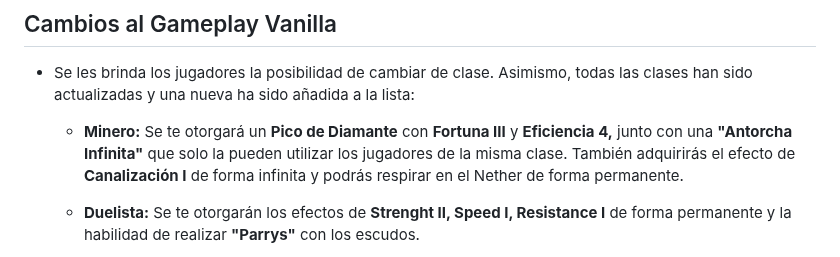
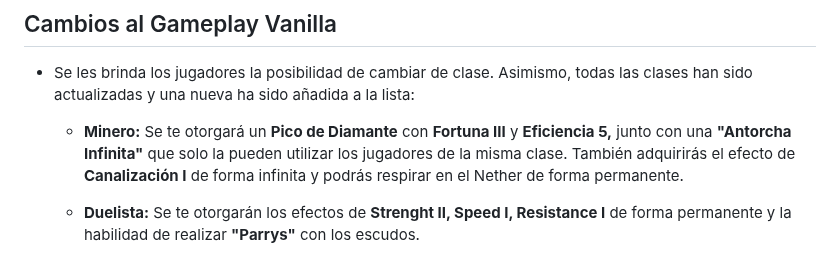
Before and after one commit to MiguelVeraXd/Valley-Dimensional-Wiki, a Markdown page: Main/Wiki/dia 5.md, the part around the change. Rendered like a GitHub page.

```diff
--- a/Main/Wiki/dia 5.md
+++ b/Main/Wiki/dia 5.md
@@ -2,7 +2,7 @@
 
 - Se les brinda los jugadores la posibilidad de cambiar de clase. Asimismo, todas las clases han sido actualizadas y una nueva ha sido añadida a la lista:
 
-  - __Minero:__ Se te otorgará un __Pico de Diamante__ con __Fortuna III__ y __Eficiencia 4,__ junto con una __"Antorcha Infinita"__ que solo la pueden utilizar los jugadores de la misma clase. También adquirirás el efecto de __Canalización I__ de forma infinita y podrás respirar en el Nether de forma permanente.
+  - __Minero:__ Se te otorgará un __Pico de Diamante__ con __Fortuna III__ y __Eficiencia 5,__ junto con una __"Antorcha Infinita"__ que solo la pueden utilizar los jugadores de la misma clase. También adquirirás el efecto de __Canalización I__ de forma infinita y podrás respirar en el Nether de forma permanente.
 
   - __Duelista:__ Se te otorgarán los efectos de __Strenght II, Speed I, Resistance I__ de forma permanente y la habilidad de realizar __"Parrys"__ con los escudos.
 
```
